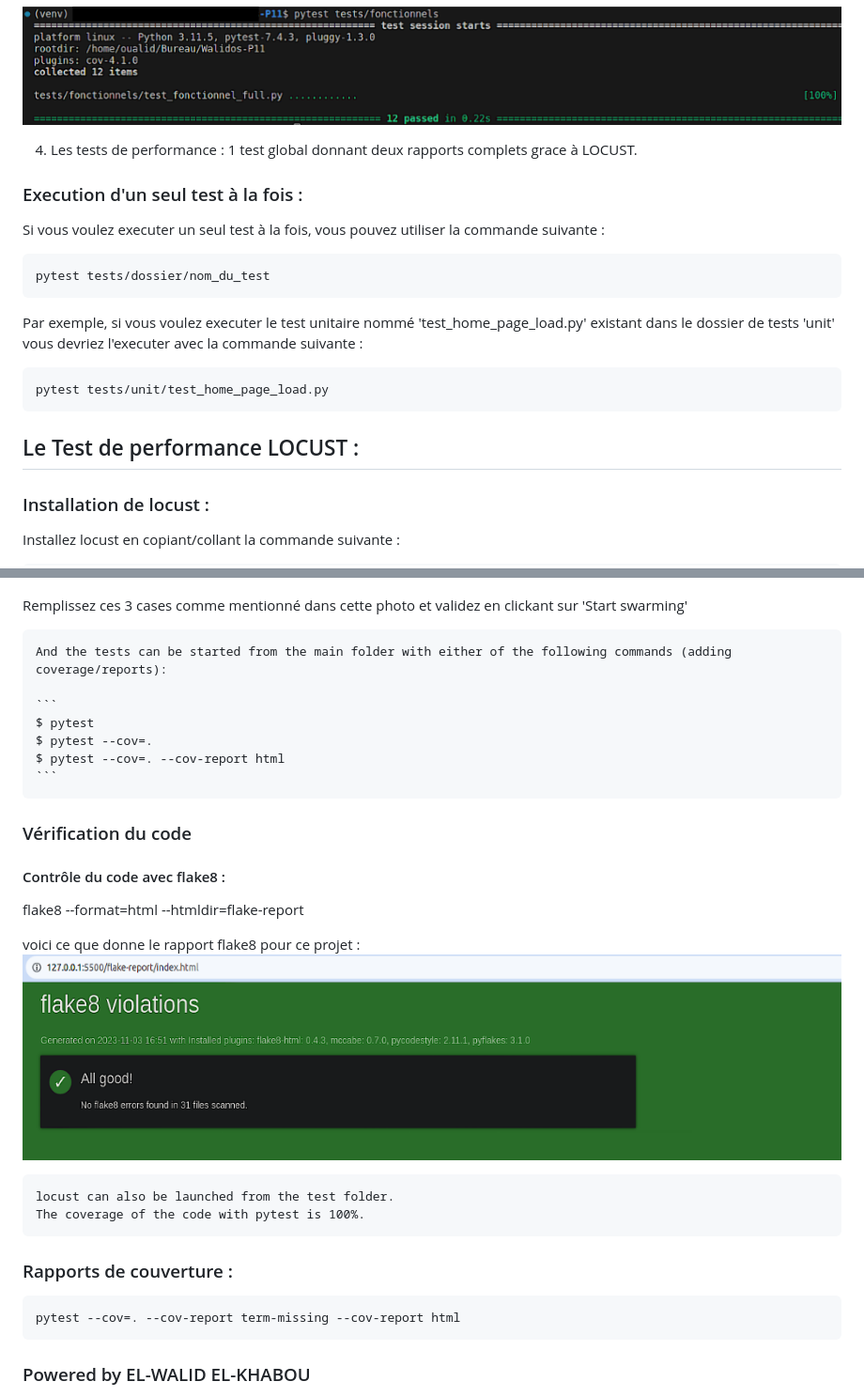
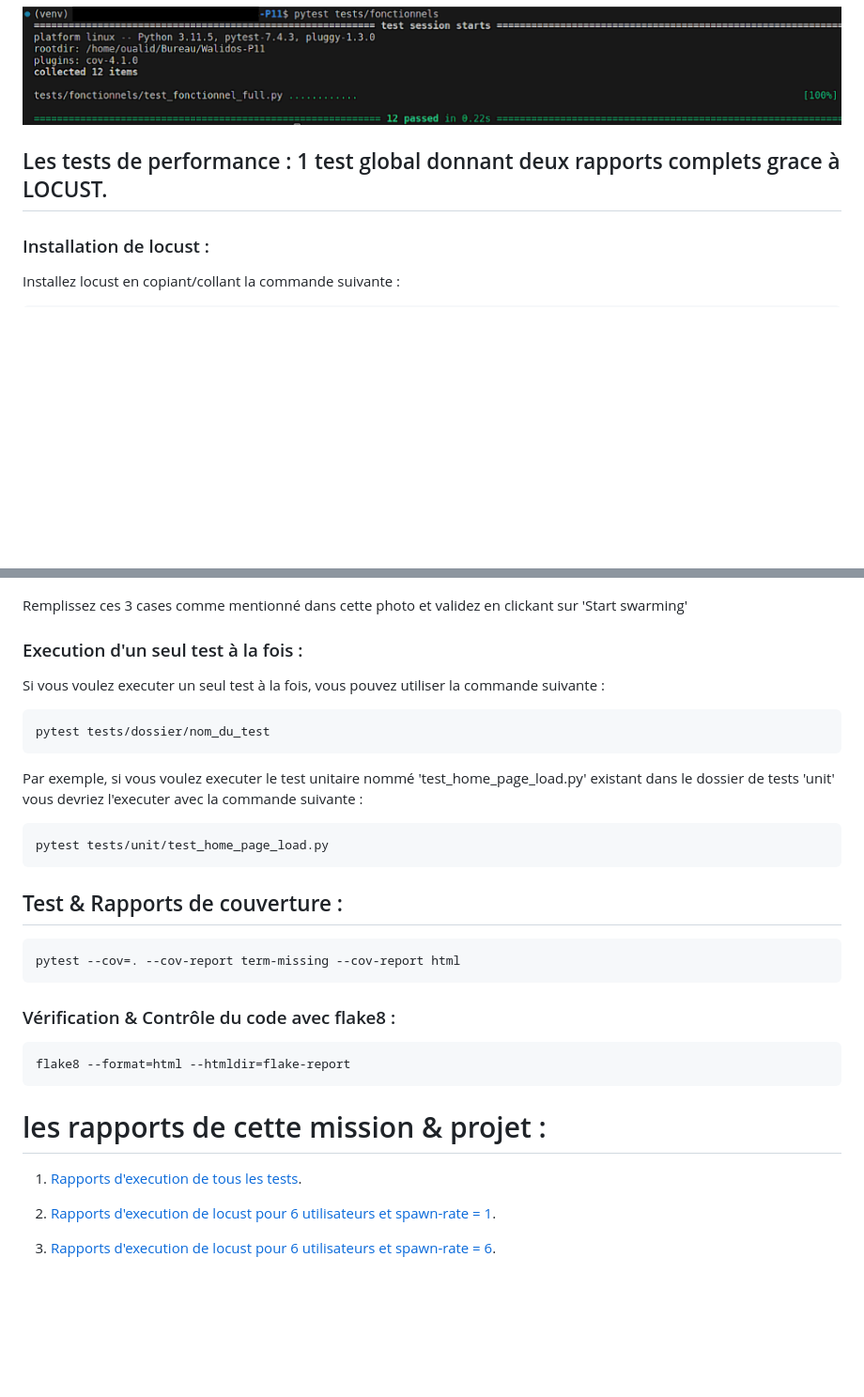
Before and after one commit to waleedos/2023_P11_Ameliorer-app-Web_Python-par-des-tests-et-du-d-bogage_GUDLFT, a Markdown page: README.md, 2 parts joined by grey strips. Shown: that part at 94% size. Rendered like a GitHub page; blank space fills up the shorter version.

````diff
--- a/README.md
+++ b/README.md
@@ -197,24 +198,7 @@ pytest tests/fonctionnels/
 ![Execution de tous les tests fonctionnels à la fois](https://github.com/waleedos/2023_P11_Ameliorer-app-Web_Python-par-des-tests-et-du-d-bogage_GUDLFT/blob/QA/docs/photos/fonctionnels.png)
 
 
-4. Les tests de performance : 1 test global donnant deux rapports complets grace à LOCUST.
-
-
-### Execution d'un seul test à la fois :
-
-Si vous voulez executer un seul test à la fois, vous pouvez utiliser la commande suivante :
-```
-pytest tests/dossier/nom_du_test
-```
-
-Par exemple, si vous voulez executer le test unitaire nommé 'test_home_page_load.py' existant dans le dossier de tests 'unit'
-vous devriez l'executer avec la commande suivante :
-```
-pytest tests/unit/test_home_page_load.py
-```
-
-
-## Le Test de performance LOCUST :
+## Les tests de performance : 1 test global donnant deux rapports complets grace à LOCUST.
 
 ### Installation de locust :
 Installez locust en copiant/collant la commande suivante :
@@ -249,29 +233,36 @@ Une fois que vous vous rendez sur l'adresse mentionnée dans la commande précé
 Remplissez ces 3 cases comme mentionné dans cette photo et validez en clickant sur 'Start swarming'
 
 
+### Execution d'un seul test à la fois :
 
-    And the tests can be started from the main folder with either of the following commands (adding coverage/reports):
+Si vous voulez executer un seul test à la fois, vous pouvez utiliser la commande suivante :
+```
+pytest tests/dossier/nom_du_test
+```
 
-    ```
-    $ pytest
-    $ pytest --cov=.
-    $ pytest --cov=. --cov-report html
-    ```
+Par exemple, si vous voulez executer le test unitaire nommé 'test_home_page_load.py' existant dans le dossier de tests 'unit'
+vous devriez l'executer avec la commande suivante :
+```
+pytest tests/unit/test_home_page_load.py
+```
 
-
-### Vérification du code
-#### Contrôle du code avec flake8 :
-flake8 --format=html --htmldir=flake-report
-
-voici ce que donne le rapport flake8 pour ce projet :
-![Rapport Flake8](https://github.com/waleedos/2023_P11_Ameliorer-app-Web_Python-par-des-tests-et-du-d-bogage_GUDLFT/blob/QA/docs/photos/rapport-flake8.png)
-
-    locust can also be launched from the test folder.
-    The coverage of the code with pytest is 100%.
-
-### Rapports de couverture :
+## Test & Rapports de couverture :
 ```
 pytest --cov=. --cov-report term-missing --cov-report html
 ```
 
-### Powered by EL-WALID EL-KHABOU
+
+### Vérification & Contrôle du code avec flake8 :
+```
+flake8 --format=html --htmldir=flake-report
+```
+
+
+# les rapports de cette mission & projet :
+
+1. [Rapports d'execution de tous les tests](https://github.com/waleedos/2023_P11_Ameliorer-app-Web_Python-par-des-tests-et-du-d-bogage_GUDLFT/blob/QA/docs/rapport/tous-les-tests.pdf).
+
+2. [Rapports d'execution de locust pour 6 utilisateurs et spawn-rate = 1](https://github.com/waleedos/2023_P11_Ameliorer-app-Web_Python-par-des-tests-et-du-d-bogage_GUDLFT/blob/QA/docs/rapport/locust-6-1.pdf).
+
+3. [Rapports d'execution de locust pour 6 utilisateurs et spawn-rate = 6](https://github.com/waleedos/2023_P11_Ameliorer-app-Web_Python-par-des-tests-et-du-d-bogage_GUDLFT/blob/QA/docs/rapport/locust-6-6.pdf).
+
````
Also changed, not shown: other parts of README.md (+13 -4 lines), docs/photos/unit.png, 8 other files.
